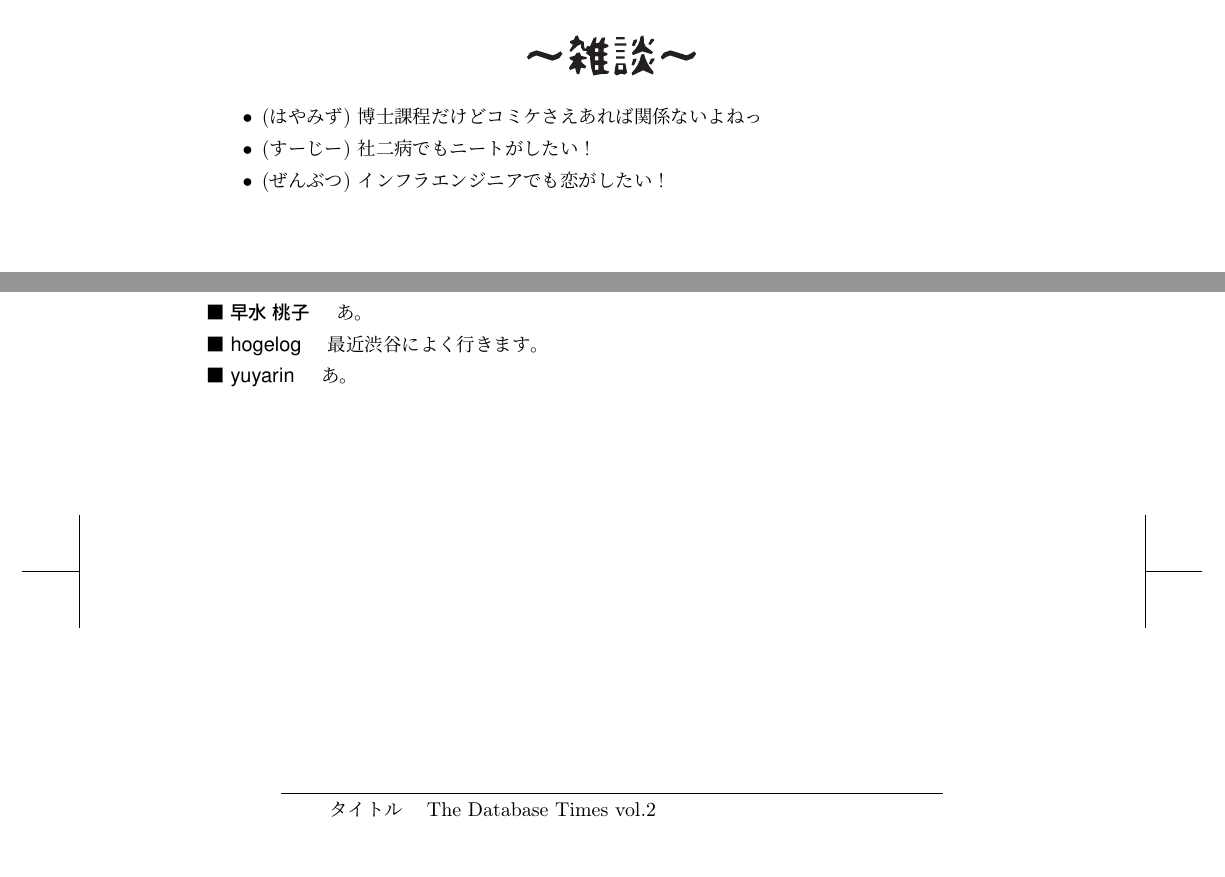
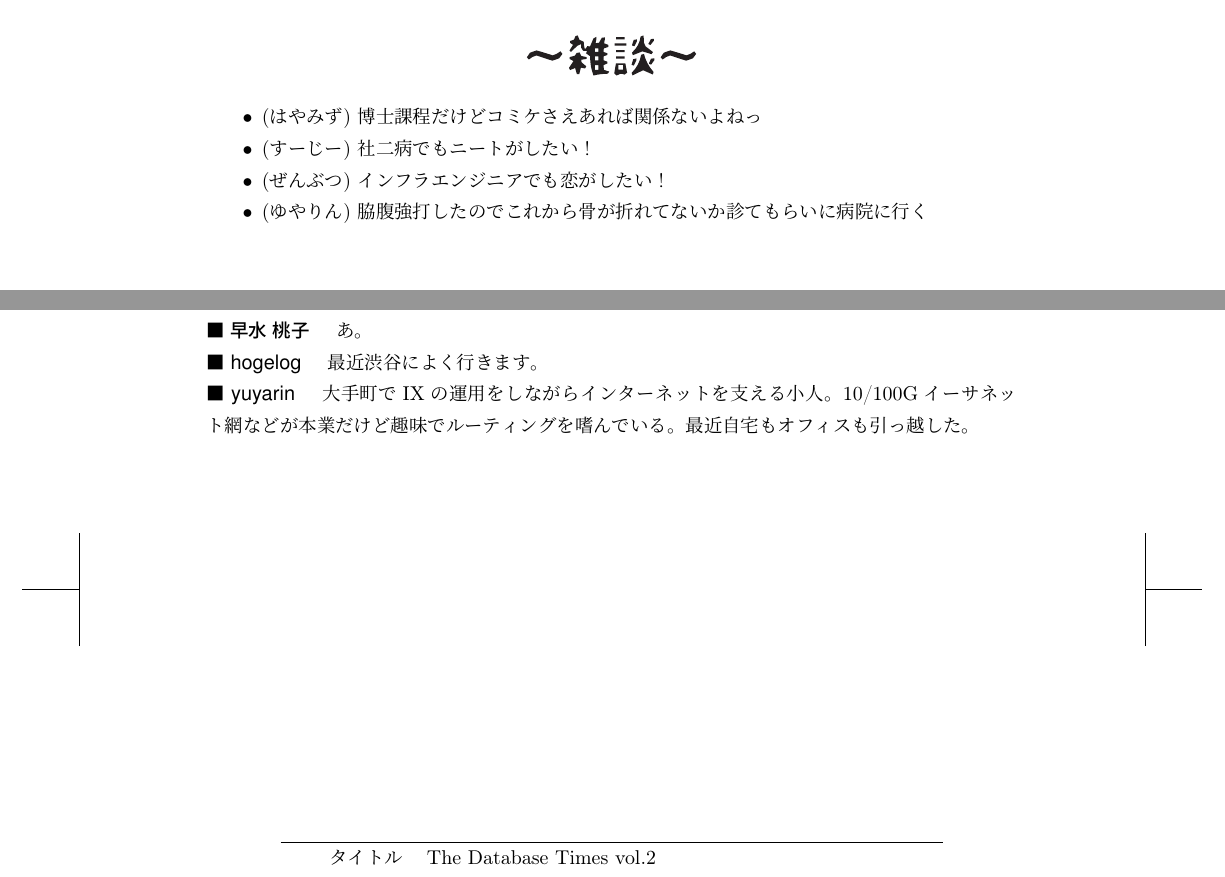
Before and after one commit to hayamiz/dbtimes-vol02, a LaTeX book (book.tex, which reads zatsudan.tex): two parts of pages 51 and 52 of 52, joined at a grey line, cut so that both start at the same text, the shorter picture padded with empty space. Compiled offline with pLaTeX and dvipdfmx.

Commit message:
wrote selfintroduction and zatsudan by yuyarin

```diff
--- a/book.tex
+++ b/book.tex
@@ -112,7 +112,9 @@ ioDriveと戯れながらも、ソーシャルゲームのインフラ運用支
 最近渋谷によく行きます。
 
 \noindent {\headfont ■ yuyarin} \quad
-あ。
+大手町でIXの運用をしながらインターネットを支える小人。
+10/100Gイーサネット網などが本業だけど趣味でルーティングを嗜んでいる。
+最近自宅もオフィスも引っ越した。
 
 \vspace*{12\Cvs}
 
--- a/zatsudan.tex
+++ b/zatsudan.tex
@@ -9,4 +9,5 @@
  \item (はやみず) 博士課程だけどコミケさえあれば関係ないよねっ
  \item (すーじー) 社二病でもニートがしたい！
  \item (ぜんぶつ) インフラエンジニアでも恋がしたい！
+ \item (ゆやりん) 脇腹強打したのでこれから骨が折れてないか診てもらいに病院に行く
 \end{itemize}
```
